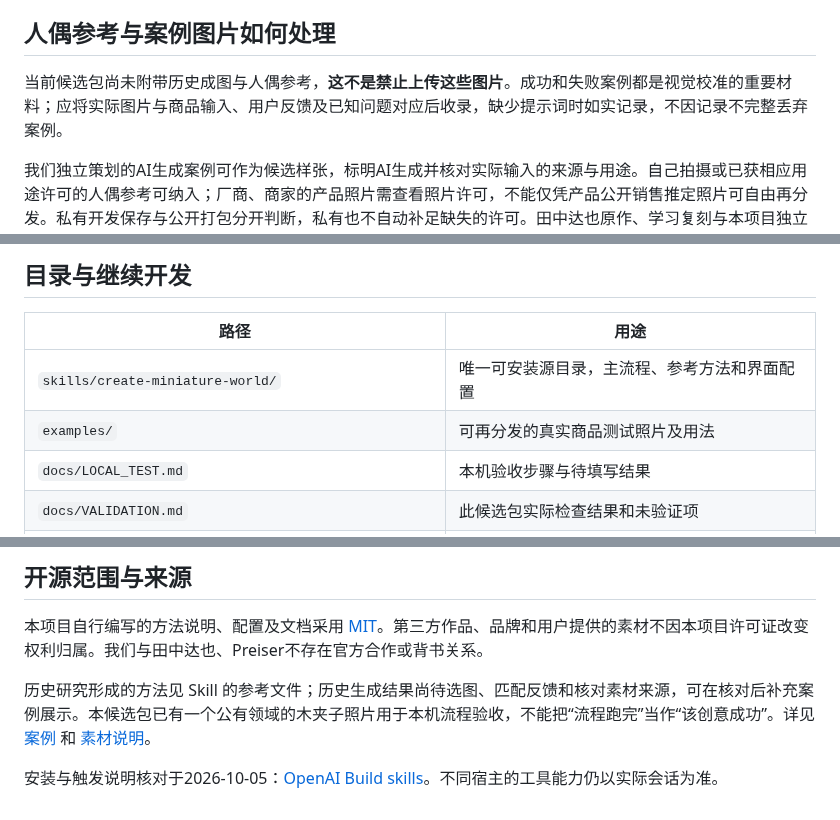
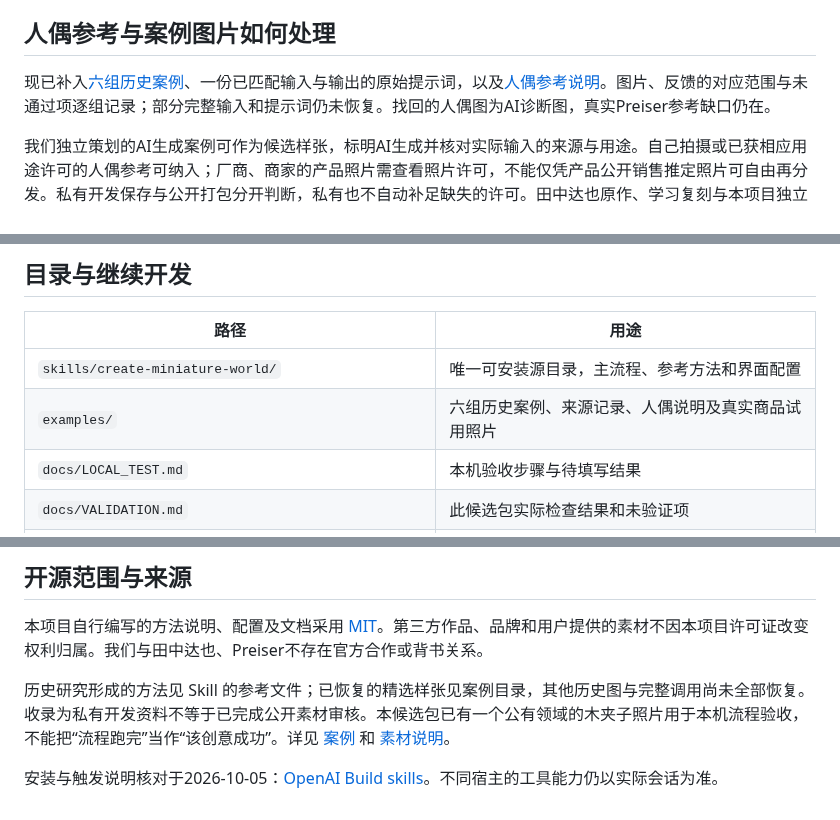
Before and after one commit to denggui-ai/create-miniature-world, a Markdown page: README.md, 3 parts joined by grey strips. Drawn GitHub-style.

```diff
--- a/README.md
+++ b/README.md
@@ -77,7 +77,7 @@ fi
 
 ## 人偶参考与案例图片如何处理
 
-当前候选包尚未附带历史成图与人偶参考，**这不是禁止上传这些图片**。成功和失败案例都是视觉校准的重要材料；应将实际图片与商品输入、用户反馈及已知问题对应后收录，缺少提示词时如实记录，不因记录不完整丢弃案例。
+现已补入[六组历史案例](examples/README.md)、一份已匹配输入与输出的原始提示词，以及[人偶参考说明](examples/FIGURE_REFERENCES.md)。图片、反馈的对应范围与未通过项逐组记录；部分完整输入和提示词仍未恢复。找回的人偶图为AI诊断图，真实Preiser参考缺口仍在。
 
 我们独立策划的AI生成案例可作为候选样张，标明AI生成并核对实际输入的来源与用途。自己拍摄或已获相应用途许可的人偶参考可纳入；厂商、商家的产品照片需查看照片许可，不能仅凭产品公开销售推定照片可自由再分发。私有开发保存与公开打包分开判断，私有也不自动补足缺失的许可。田中达也原作、学习复刻与本项目独立案例分开标记。
 
@@ -92,7 +92,7 @@ fi
 | 路径 | 用途 |
 | --- | --- |
 | `skills/create-miniature-world/` | 唯一可安装源目录，主流程、参考方法和界面配置 |
-| `examples/` | 可再分发的真实商品测试照片及用法 |
+| `examples/` | 六组历史案例、来源记录、人偶说明及真实商品试用照片 |
 | `docs/LOCAL_TEST.md` | 本机验收步骤与待填写结果 |
 | `docs/VALIDATION.md` | 此候选包实际检查结果和未验证项 |
 | `docs/PUBLISH.md` | GitHub发布步骤与门槛 |
@@ -105,6 +105,6 @@ fi
 
 本项目自行编写的方法说明、配置及文档采用 [MIT](LICENSE)。第三方作品、品牌和用户提供的素材不因本项目许可证改变权利归属。我们与田中达也、Preiser不存在官方合作或背书关系。
 
-历史研究形成的方法见 Skill 的参考文件；历史生成结果尚待选图、匹配反馈和核对素材来源，可在核对后补充案例展示。本候选包已有一个公有领域的木夹子照片用于本机流程验收，不能把“流程跑完”当作“该创意成功”。详见 [案例](examples/README.md) 和 [素材说明](THIRD_PARTY_NOTICES.md)。
+历史研究形成的方法见 Skill 的参考文件；已恢复的精选样张见案例目录，其他历史图与完整调用尚未全部恢复。收录为私有开发资料不等于已完成公开素材审核。本候选包已有一个公有领域的木夹子照片用于本机流程验收，不能把“流程跑完”当作“该创意成功”。详见 [案例](examples/README.md) 和 [素材说明](THIRD_PARTY_NOTICES.md)。
 
 安装与触发说明核对于2026-10-05：[OpenAI Build skills](https://learn.chatgpt.com/docs/build-skills)。不同宿主的工具能力仍以实际会话为准。
```
Also changed, not shown: THIRD_PARTY_NOTICES.md (+8 -1 lines).
